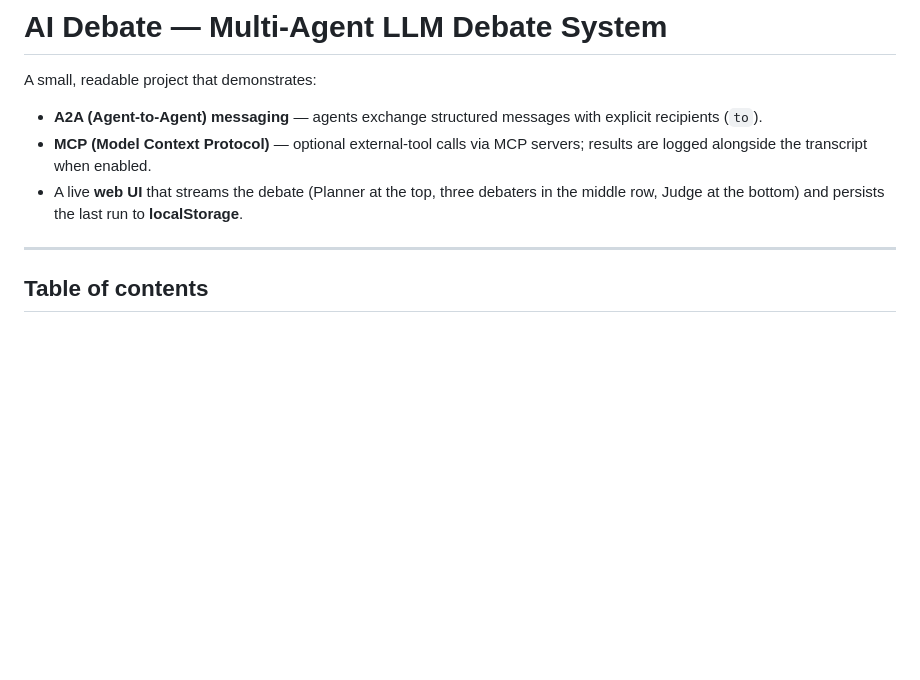
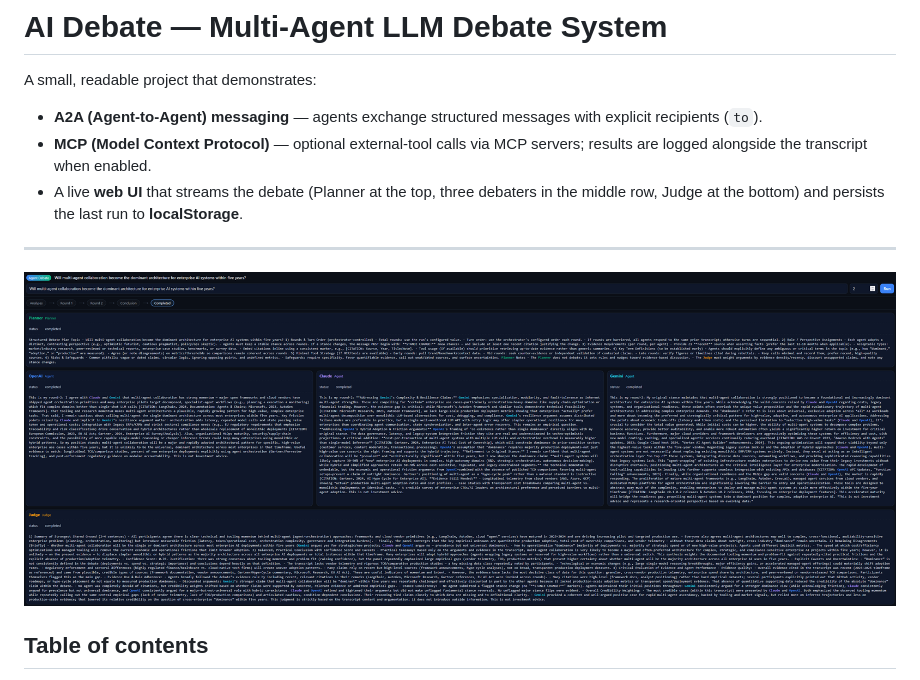
Before and after one commit to PowerArchi/ai-debate, a Markdown page: README.md, the part around the change. Drawn GitHub-style; blank space fills up the shorter version.

```diff
--- a/README.md
+++ b/README.md
@@ -7,6 +7,9 @@ A small, readable project that demonstrates:
 - A live **web UI** that streams the debate (Planner at the top, three debaters in the middle row, Judge at the bottom) and persists the last run to **localStorage**.
 
 ---
+
+![App Screenshot](https://github.com/PowerArchi/ai-debate/blob/main/screenshots/AI_Debate_topic_multiagent_dominant_architecture.png?raw=true)
+
 
 ## Table of contents
 
```
